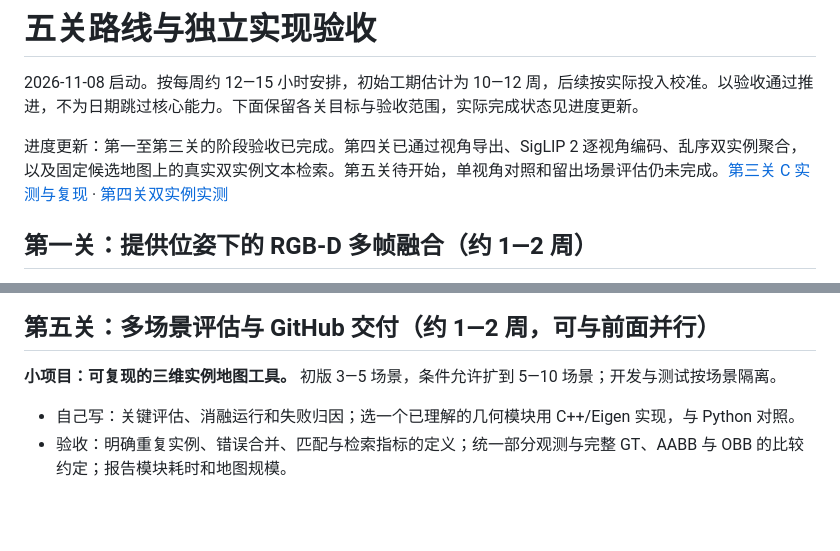
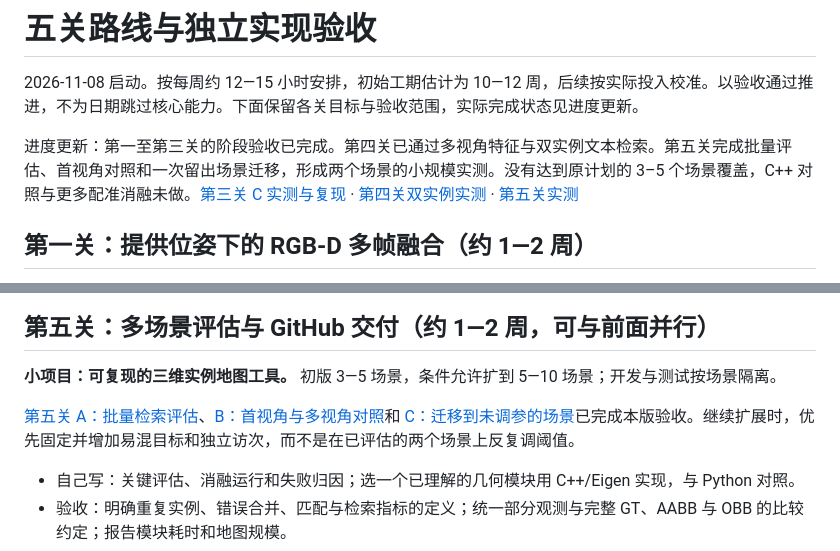
Before and after one commit to xiasheng616/rgbd-instance-map, a Markdown page: docs/ROADMAP.md, 2 parts joined by grey strips. GitHub-like rendering; blank space fills up the shorter version.

```diff
--- a/docs/ROADMAP.md
+++ b/docs/ROADMAP.md
@@ -2,7 +2,7 @@
 
 2026-11-08 启动。按每周约 12—15 小时安排，初始工期估计为 10—12 周，后续按实际投入校准。以验收通过推进，不为日期跳过核心能力。下面保留各关目标与验收范围，实际完成状态见进度更新。
 
-进度更新：第一至第三关的阶段验收已完成。第四关已通过视角导出、SigLIP 2 逐视角编码、乱序双实例聚合，以及固定候选地图上的真实双实例文本检索。第五关待开始，单视角对照和留出场景评估仍未完成。[第三关 C 实测与复现](STAGE_03.md#6-体素重叠对照实测) · [第四关双实例实测](../reports/stage04_text_retrieval.md)
+进度更新：第一至第三关的阶段验收已完成。第四关已通过多视角特征与双实例文本检索。第五关完成批量评估、首视角对照和一次留出场景迁移，形成两个场景的小规模实测。没有达到原计划的 3–5 个场景覆盖，C++ 对照与更多配准消融未做。[第三关 C 实测与复现](STAGE_03.md#6-体素重叠对照实测) · [第四关双实例实测](../reports/stage04_text_retrieval.md) · [第五关实测](../reports/stage05_retrieval_comparison.md)
 
 ## 第一关：提供位姿下的 RGB-D 多帧融合（约 1—2 周）
 
@@ -50,6 +50,8 @@
 
 **小项目：可复现的三维实例地图工具。** 初版 3—5 场景，条件允许扩到 5—10 场景；开发与测试按场景隔离。
 
+[第五关 A：批量检索评估](STAGE_05.md#a-批量检索评估)、[B：首视角与多视角对照](STAGE_05.md#b-首视角与多视角对照)和 [C：迁移到未调参的场景](STAGE_05.md#c-迁移到未调参的场景)已完成本版验收。继续扩展时，优先固定并增加易混目标和独立访次，而不是在已评估的两个场景上反复调阈值。
+
 - 自己写：关键评估、消融运行和失败归因；选一个已理解的几何模块用 C++/Eigen 实现，与 Python 对照。
 - 验收：明确重复实例、错误合并、匹配与检索指标的定义；统一部分观测与完整 GT、AABB 与 OBB 的比较约定；报告模块耗时和地图规模。
 - 核心对照：不关联 vs 几何关联 vs 几何加外观；单视角 vs 多视角；提供位姿 vs 估计位姿。按问题选必要对照，不要求全排列。
```
Also changed, not shown: README.md (+41 -0 lines), docs/STAGE_05.md (added, +315 -0 lines), reports/stage05_retrieval_comparison.md (added, +41 -0 lines), assets/stage05_retrieval_comparison.png (added), 6 other files.
